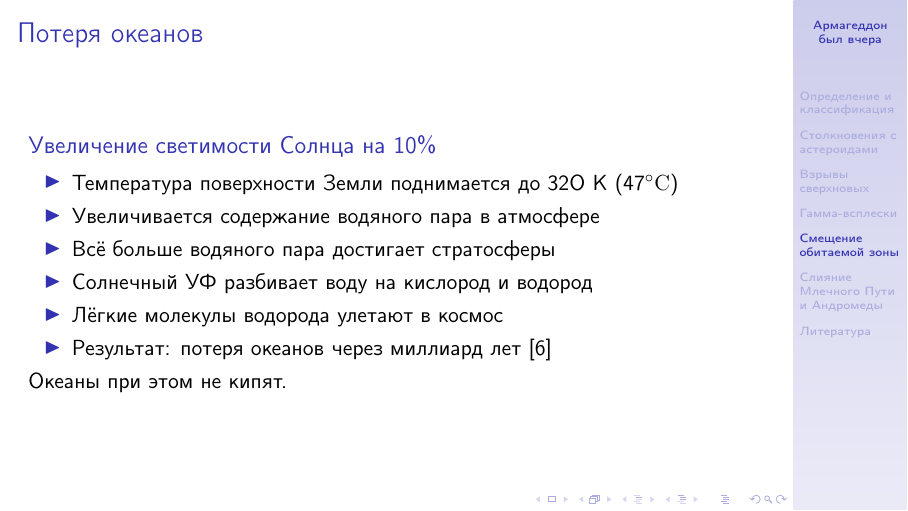
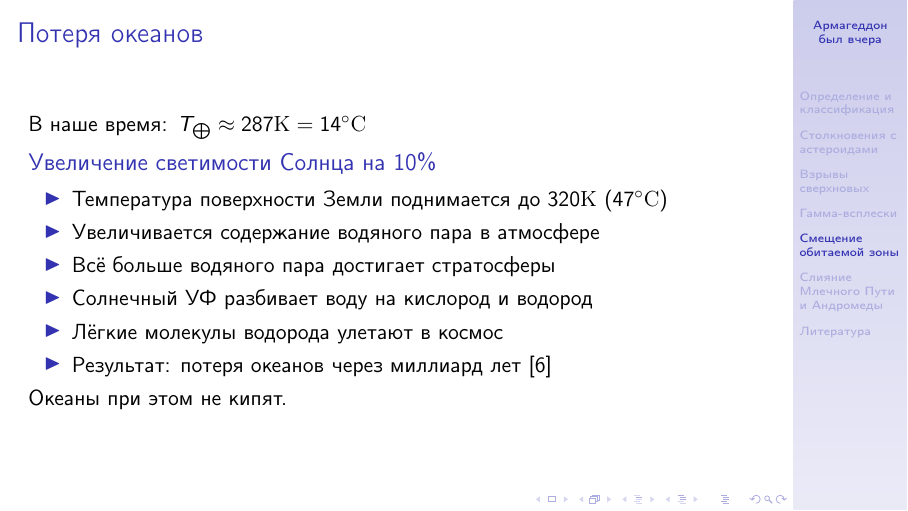
Before and after one commit to asheplyakov/ends_of_world_scenarios, LaTeX slides (eow_ru.tex): page 15 of 20. Compiled offline with pdfLaTeX.

Commit message:
смещение обитаемой зоны: какая температура Земли сейчас
Чтобы было понятно, что рост на самом деле примерно соответствует
росту светимости Солнца

```diff
--- a/eow_ru.tex
+++ b/eow_ru.tex
@@ -291,9 +291,10 @@ $D \geq 20 - 100 \, \mathrm{\text{м}}$: наземный бабах
 
 \begin{frame}
 \frametitle{Потеря океанов}
+В наше время: $T_{\bigoplus} \approx 287 \mathrm{K} = 14^\circ \mathrm{C}$
 \begin{block}{Увеличение светимости Солнца на 10\%}
 \begin{itemize}
-\item Температура поверхности Земли поднимается до 32O K ($47^\circ \mathrm{C}$)
+\item Температура поверхности Земли поднимается до $320 \mathrm{K}$ ($47^\circ \mathrm{C}$)
 \item Увеличивается содержание водяного пара в атмосфере
 \item Всё больше водяного пара достигает стратосферы
 \item Солнечный УФ разбивает воду на кислород и водород
```
